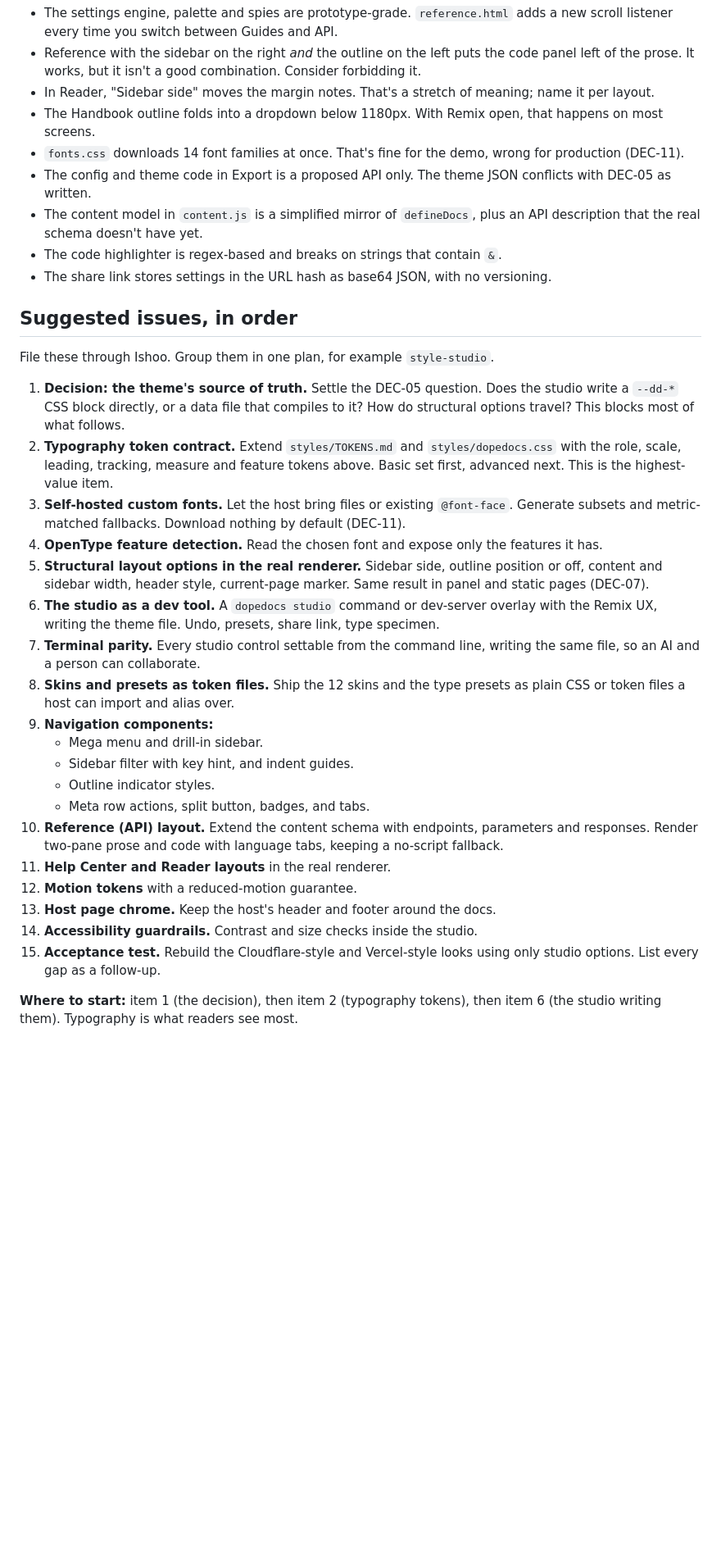
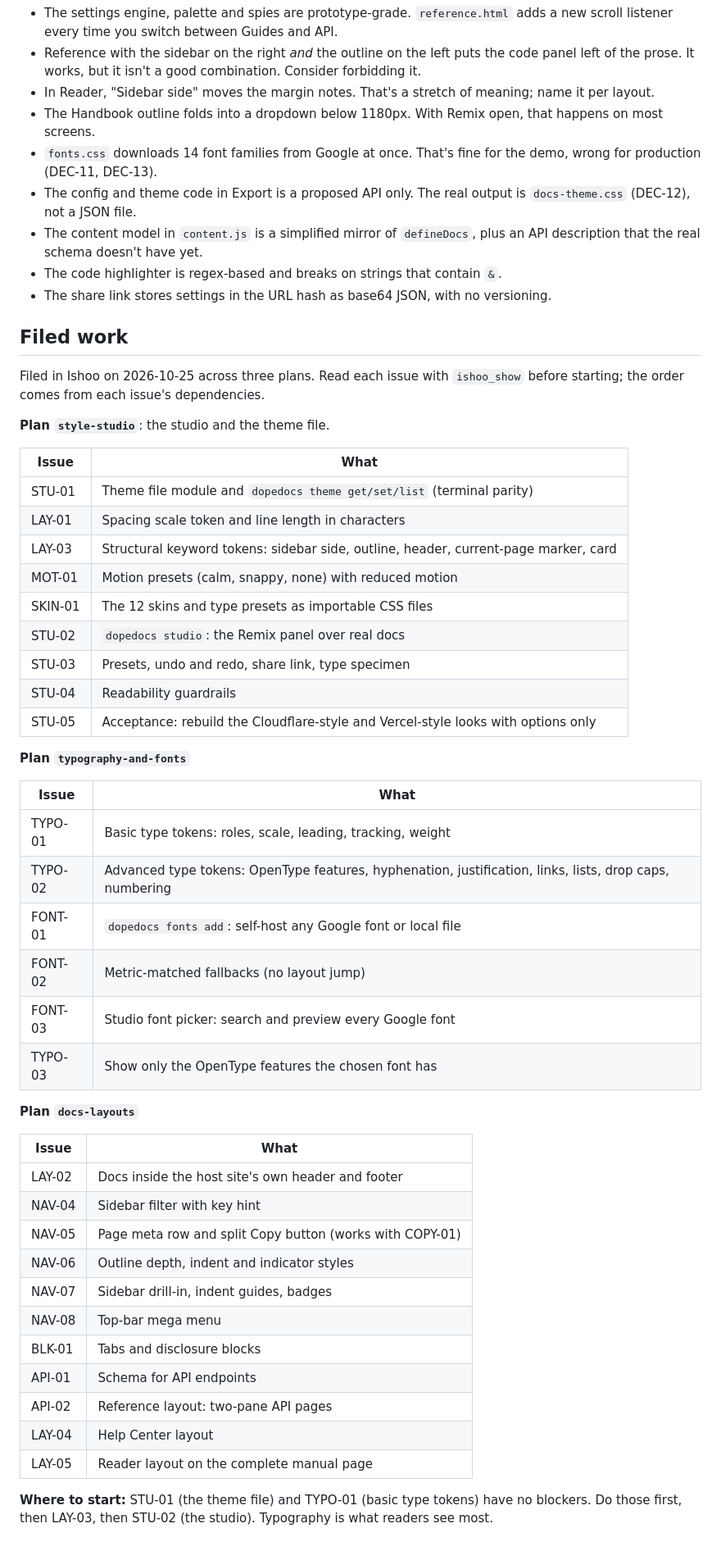
Before and after one commit to junovhs/dopedocs, a Markdown page: STYLE-STUDIO.md, the part around one of its changes. Shown at 82% size. Drawn GitHub-style; blank space fills up the shorter version.

Commit message:
fix(fix): STYLE-STUDIO.md now states the two accepted decisions: DEC-12 (the studio saves to one hand-editable docs-theme.css of --dd-* tokens, with structural keyword tokens read at build time) and DEC-13 (any Google font or local font, self-hosted at development time, never fetched from a third party). The open-question paragraph is removed and the known-bugs notes now point at these decisions. The "Suggested issues" list is replaced by "Filed work": the 26 issues across plans style-studio, typography-and-fonts and docs-layouts, plus where to start.
STYLE-STUDIO.md now states the two accepted decisions: DEC-12 (the studio saves to one hand-editable docs-theme.css of --dd-* tokens, with structural keyword tokens read at build time) and DEC-13 (any Google font or local font, self-hosted at development time, never fetched from a third party). The open-question paragraph is removed and the known-bugs notes now point at these decisions. The "Suggested issues" list is replaced by "Filed work": the 26 issues across plans style-studio, typography-and-fonts and docs-layouts, plus where to start.

The owner asked me to choose the theme-file and font approach and to file the work; the brief must match what was decided and filed so the next agent starts from it.

Issue: FIX-17

```diff
--- a/STYLE-STUDIO.md
+++ b/STYLE-STUDIO.md
@@ -302,36 +302,58 @@ the prototype; make sure the real build avoids them.
 - Reference with the sidebar on the right *and* the outline on the left puts the code panel left of the prose. It works, but it isn't a good combination. Consider forbidding it.
 - In Reader, "Sidebar side" moves the margin notes. That's a stretch of meaning; name it per layout.
 - The Handbook outline folds into a dropdown below 1180px. With Remix open, that happens on most screens.
-- `fonts.css` downloads 14 font families at once. That's fine for the demo, wrong for production (DEC-11).
-- The config and theme code in Export is a proposed API only. The theme JSON conflicts with DEC-05 as written.
+- `fonts.css` downloads 14 font families from Google at once. That's fine for the demo, wrong for production (DEC-11, DEC-13).
+- The config and theme code in Export is a proposed API only. The real output is `docs-theme.css` (DEC-12), not a JSON file.
 - The content model in `content.js` is a simplified mirror of `defineDocs`, plus an API description that the real schema doesn't have yet.
 - The code highlighter is regex-based and breaks on strings that contain `&`.
 - The share link stores settings in the URL hash as base64 JSON, with no versioning.
 
-## Suggested issues, in order
+## Filed work
 
-File these through Ishoo. Group them in one plan, for example
-`style-studio`.
+Filed in Ishoo on 2026-10-25 across three plans. Read each issue with
+`ishoo_show` before starting; the order comes from each issue's dependencies.
 
-1. **Decision: the theme's source of truth.** Settle the DEC-05 question. Does the studio write a `--dd-*` CSS block directly, or a data file that compiles to it? How do structural options travel? This blocks most of what follows.
-2. **Typography token contract.** Extend `styles/TOKENS.md` and `styles/dopedocs.css` with the role, scale, leading, tracking, measure and feature tokens above. Basic set first, advanced next. This is the highest-value item.
-3. **Self-hosted custom fonts.** Let the host bring files or existing `@font-face`. Generate subsets and metric-matched fallbacks. Download nothing by default (DEC-11).
-4. **OpenType feature detection.** Read the chosen font and expose only the features it has.
-5. **Structural layout options in the real renderer.** Sidebar side, outline position or off, content and sidebar width, header style, current-page marker. Same result in panel and static pages (DEC-07).
-6. **The studio as a dev tool.** A `dopedocs studio` command or dev-server overlay with the Remix UX, writing the theme file. Undo, presets, share link, type specimen.
-7. **Terminal parity.** Every studio control settable from the command line, writing the same file, so an AI and a person can collaborate.
-8. **Skins and presets as token files.** Ship the 12 skins and the type presets as plain CSS or token files a host can import and alias over.
-9. **Navigation components:**
-   - Mega menu and drill-in sidebar.
-   - Sidebar filter with key hint, and indent guides.
-   - Outline indicator styles.
-   - Meta row actions, split button, badges, and tabs.
-10. **Reference (API) layout.** Extend the content schema with endpoints, parameters and responses. Render two-pane prose and code with language tabs, keeping a no-script fallback.
-11. **Help Center and Reader layouts** in the real renderer.
-12. **Motion tokens** with a reduced-motion guarantee.
-13. **Host page chrome.** Keep the host's header and footer around the docs.
-14. **Accessibility guardrails.** Contrast and size checks inside the studio.
-15. **Acceptance test.** Rebuild the Cloudflare-style and Vercel-style looks using only studio options. List every gap as a follow-up.
+**Plan `style-studio`**: the studio and the theme file.
 
-**Where to start:** item 1 (the decision), then item 2 (typography tokens), then
-item 6 (the studio writing them). Typography is what readers see most.
+| Issue | What |
+| --- | --- |
+| STU-01 | Theme file module and `dopedocs theme get/set/list` (terminal parity) |
+| LAY-01 | Spacing scale token and line length in characters |
+| LAY-03 | Structural keyword tokens: sidebar side, outline, header, current-page marker, card |
+| MOT-01 | Motion presets (calm, snappy, none) with reduced motion |
+| SKIN-01 | The 12 skins and type presets as importable CSS files |
+| STU-02 | `dopedocs studio`: the Remix panel over real docs |
+| STU-03 | Presets, undo and redo, share link, type specimen |
+| STU-04 | Readability guardrails |
+| STU-05 | Acceptance: rebuild the Cloudflare-style and Vercel-style looks with options only |
+
+**Plan `typography-and-fonts`**
+
+| Issue | What |
+| --- | --- |
+| TYPO-01 | Basic type tokens: roles, scale, leading, tracking, weight |
+| TYPO-02 | Advanced type tokens: OpenType features, hyphenation, justification, links, lists, drop caps, numbering |
+| FONT-01 | `dopedocs fonts add`: self-host any Google font or local file |
+| FONT-02 | Metric-matched fallbacks (no layout jump) |
+| FONT-03 | Studio font picker: search and preview every Google font |
+| TYPO-03 | Show only the OpenType features the chosen font has |
+
+**Plan `docs-layouts`**
+
+| Issue | What |
+| --- | --- |
+| LAY-02 | Docs inside the host site's own header and footer |
+| NAV-04 | Sidebar filter with key hint |
+| NAV-05 | Page meta row and split Copy button (works with COPY-01) |
+| NAV-06 | Outline depth, indent and indicator styles |
+| NAV-07 | Sidebar drill-in, indent guides, badges |
+| NAV-08 | Top-bar mega menu |
+| BLK-01 | Tabs and disclosure blocks |
+| API-01 | Schema for API endpoints |
+| API-02 | Reference layout: two-pane API pages |
+| LAY-04 | Help Center layout |
+| LAY-05 | Reader layout on the complete manual page |
+
+**Where to start:** STU-01 (the theme file) and TYPO-01 (basic type tokens) have
+no blockers. Do those first, then LAY-03, then STU-02 (the studio).
+Typography is what readers see most.
```
Also changed, not shown: other parts of STYLE-STUDIO.md (+19 -19 lines).
